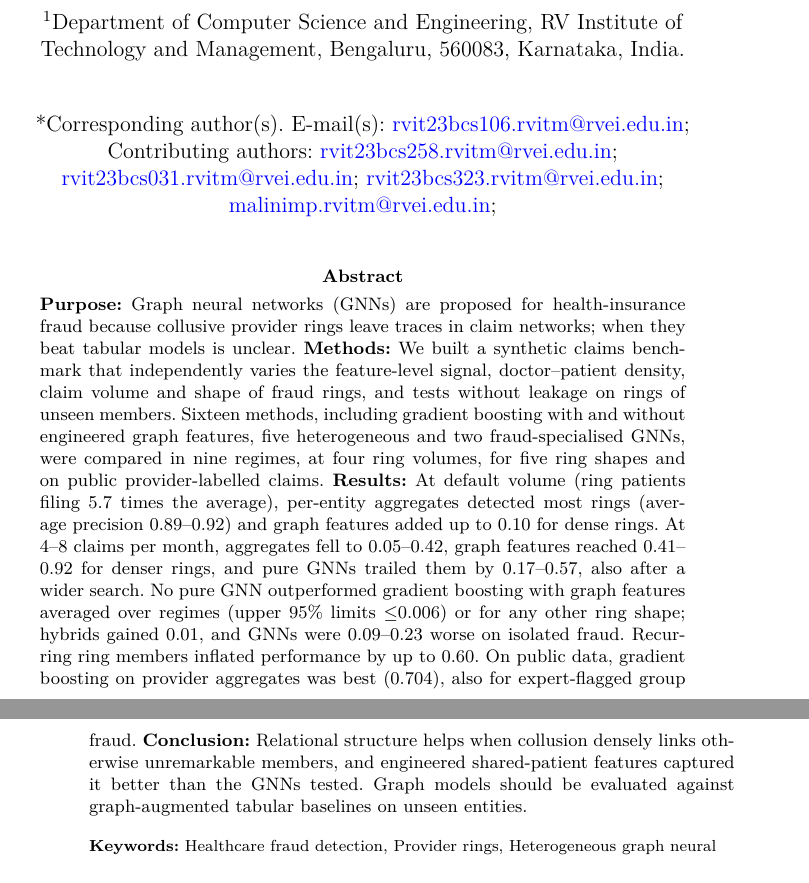
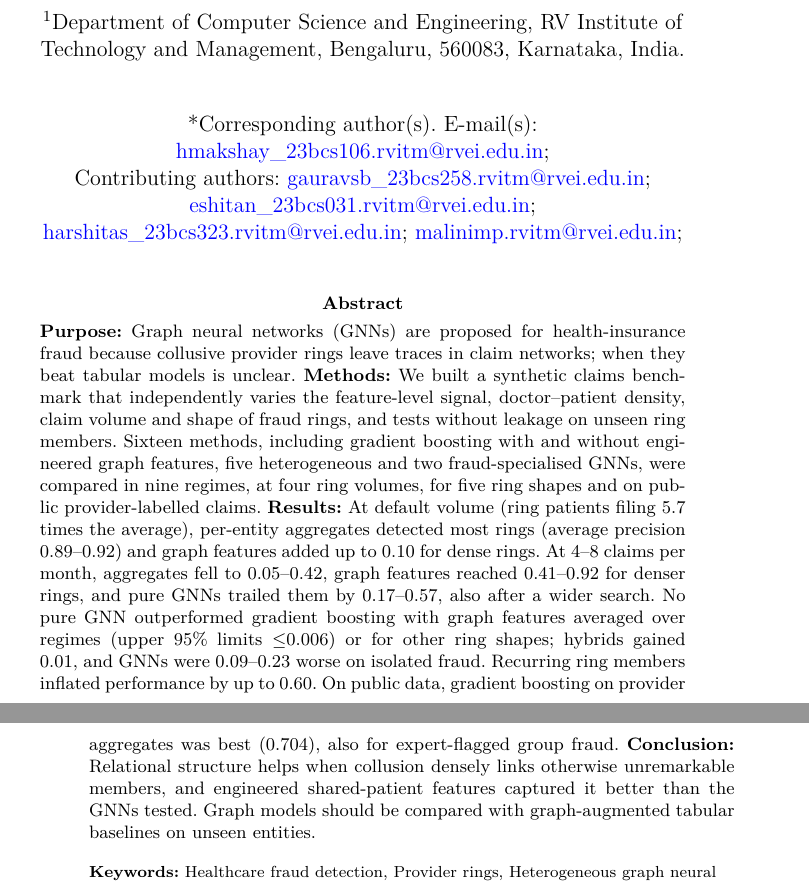
Before and after one commit to akshay-hudev/Fraud-Guard, a LaTeX paper (fraud_detection_paper.tex): two parts of pages 1 and 2 of 42, joined at a grey line, cut so that both start at the same text. The pictures show the PDF file paper/fraud_detection_paper.pdf that the author committed with the source.

Commit message:
Update four authors' email addresses
New institutional addresses for H M Akshay, Gaurav S B, Eshita Narayana and Harshita Srivastava,
with underscores escaped for LaTeX. The abstract loses one line so that the two-column first page,
whose address block grew, has no overfull box. PDFs rebuilt; all checks pass.

Co-Authored-By: Claude Opus 5.5 <noreply@anthropic.com>

```diff
--- a/fraud_detection_paper.tex
+++ b/fraud_detection_paper.tex
@@ -41,13 +41,13 @@
 
 \title[When Does Relational Structure Help Healthcare Fraud Detection?]{When Does Relational Structure Help Healthcare Fraud Detection? A Controlled Benchmark of Heterogeneous Graph Neural Networks and Graph-Augmented Tabular Models}
 
-\author*[1]{\fnm{H M} \sur{Akshay}}\email{rvit23bcs106.rvitm@rvei.edu.in}
-
-\author[1]{\fnm{Gaurav} \sur{S B}}\email{rvit23bcs258.rvitm@rvei.edu.in}
-
-\author[1]{\fnm{Eshita} \sur{Narayana}}\email{rvit23bcs031.rvitm@rvei.edu.in}
-
-\author[1]{\fnm{Harshita} \sur{Srivastava}}\email{rvit23bcs323.rvitm@rvei.edu.in}
+\author*[1]{\fnm{H M} \sur{Akshay}}\email{hmakshay\_23bcs106.rvitm@rvei.edu.in}
+
+\author[1]{\fnm{Gaurav} \sur{S B}}\email{gauravsb\_23bcs258.rvitm@rvei.edu.in}
+
+\author[1]{\fnm{Eshita} \sur{Narayana}}\email{eshitan\_23bcs031.rvitm@rvei.edu.in}
+
+\author[1]{\fnm{Harshita} \sur{Srivastava}}\email{harshitas\_23bcs323.rvitm@rvei.edu.in}
 
 \author[1]{\fnm{Malini M} \sur{Patil}}\email{malinimp.rvitm@rvei.edu.in}
 
@@ -61,7 +61,7 @@ leave traces in claim networks; when they beat tabular
 models is unclear.
 \textbf{Methods:} We built a synthetic claims benchmark that independently
 varies the feature-level signal, doctor--patient density, claim volume and
-shape of fraud rings, and tests without leakage on rings of unseen members.
+shape of fraud rings, and tests without leakage on unseen ring members.
 Sixteen methods, including gradient boosting with and without
 engineered graph features, five heterogeneous and two fraud-specialised GNNs,
 were compared in nine regimes, at four ring volumes, for
@@ -73,14 +73,14 @@ At 4--8 claims per month, aggregates fell to 0.05--0.42, graph
 features reached 0.41--0.92 for denser rings, and
 pure GNNs trailed them by 0.17--0.57, also after a wider search. No pure GNN
 outperformed gradient boosting with graph features averaged over regimes
-(upper 95\% limits $\le$0.006) or for any other ring shape; hybrids gained 0.01, and
+(upper 95\% limits $\le$0.006) or for other ring shapes; hybrids gained 0.01, and
 GNNs were 0.09--0.23 worse on isolated fraud. Recurring ring members inflated performance by up to 0.60.
 On public data, gradient boosting on provider aggregates was best
 (0.704), also for expert-flagged group fraud.
 \textbf{Conclusion:} Relational structure helps when collusion densely links
 otherwise unremarkable members, and engineered
 shared-patient features captured it better than the GNNs tested. Graph
-models should be evaluated against graph-augmented tabular baselines on
+models should be compared with graph-augmented tabular baselines on
 unseen entities.}
 
 \keywords{Healthcare fraud detection, Provider rings, Heterogeneous graph neural networks, Gradient boosting, Synthetic benchmark, Data leakage}
```
Also changed, not shown: paper/hiss_review/change_log.md (+2 -1 lines), paper/hiss_review/hiss_compliance.md (+1 -1 lines), supplementary_material.tex (+4 -4 lines), paper/fraud_detection_paper.pdf, paper/hiss_review/README.md, paper/supplementary_material.pdf.
